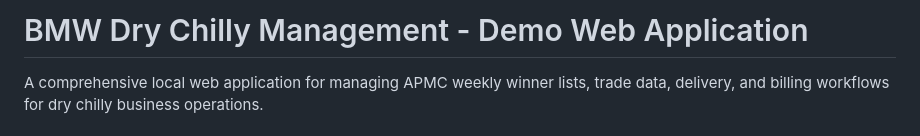
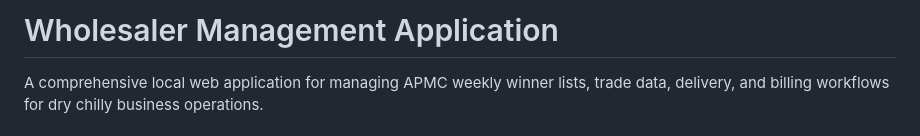
Before and after one commit to skarun505/Wholesaler-Management-Application, a Markdown page: README.md, the part around the change. Drawn GitHub-style.

```diff
--- a/README.md
+++ b/README.md
@@ -1,4 +1,4 @@
-# BMW Dry Chilly Management - Demo Web Application
+# Wholesaler Management Application
 
 A comprehensive local web application for managing APMC weekly winner lists, trade data, delivery, and billing workflows for dry chilly business operations.
 
```
